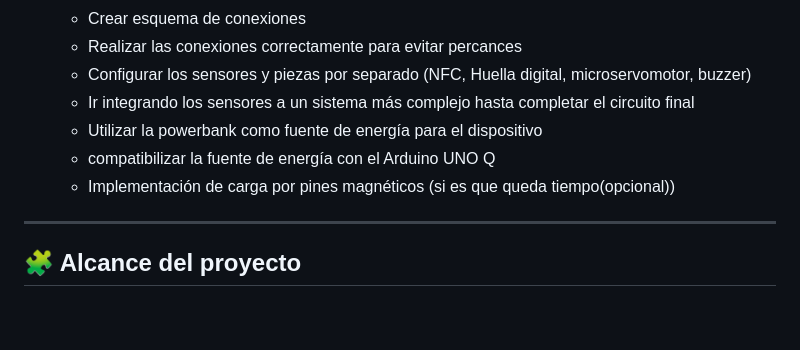
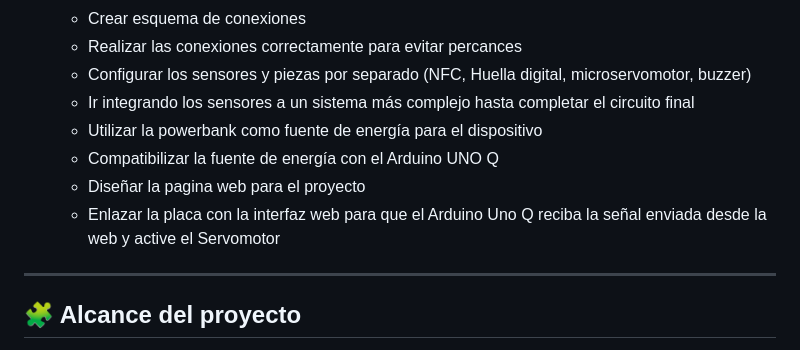
Before and after one commit to xentopg/PLANTILLA-PROY-2026-GRUPO11, a Markdown page: README.md, the part around the change. Drawn GitHub-style; blank space fills up the shorter version.

Commit message:
Update project tasks in README
Added tasks for web design and Arduino integration.

```diff
--- a/README.md
+++ b/README.md
@@ -30,8 +30,9 @@ Repositorio del grupo 11 para el proyecto del ramo *Proyecto Inicial (IWG400)*
   - Configurar los sensores y piezas por separado (NFC, Huella digital, microservomotor, buzzer)
   - Ir integrando los sensores a un sistema más complejo hasta completar el circuito final
   - Utilizar la powerbank como fuente de energía para el dispositivo
-  - compatibilizar la fuente de energía con el Arduino UNO Q
-  - Implementación de carga por pines magnéticos (si es que queda tiempo(opcional))
+  - Compatibilizar la fuente de energía con el Arduino UNO Q
+  - Diseñar la pagina web para el proyecto
+  - Enlazar la placa con la interfaz web para que el Arduino Uno Q reciba la señal enviada desde la web y active el Servomotor
 
 ---
 
```
